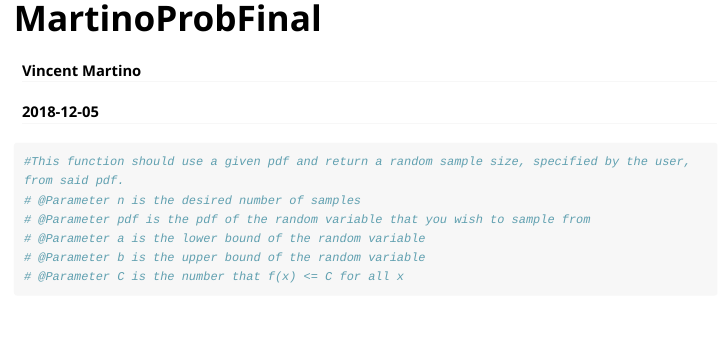
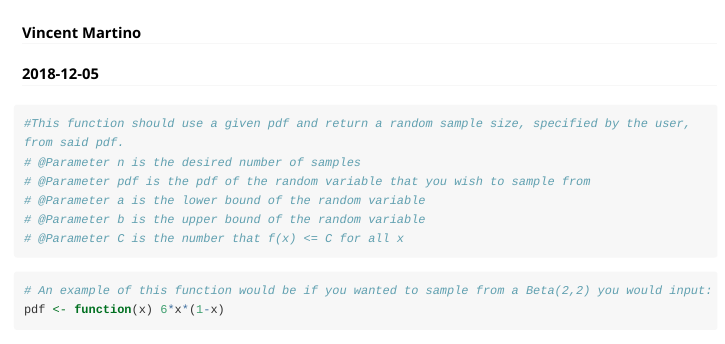
Before and after one commit to VMartino97/MartinoProbFinal, an R Markdown document (vignettes/martinoprobfinal.Rmd): the page in a window 1100 px wide, from its top. Rendered offline with R 4.5, knitr and Pandoc, with nearby package versions; long lines of code are wrapped.

Commit message:
vignette progress to show an example

````diff
--- a/vignettes/martinoprobfinal.Rmd
+++ b/vignettes/martinoprobfinal.Rmd
@@ -4,7 +4,7 @@ author: "Vincent Martino"
 date: "`r Sys.Date()`"
 output: rmarkdown::html_vignette
 vignette: >
-  %\VignetteIndexEntry{Vignette Title}
+  %\VignetteIndexEntry{MartinoProbFinal}
   %\VignetteEngine{knitr::rmarkdown}
   %\VignetteEncoding{UTF-8}
 ---
@@ -17,3 +17,9 @@ vignette: >
 # @Parameter b is the upper bound of the random variable
 # @Parameter C is the number that f(x) <= C for all x
 ```
+
+```{r}
+# An example of this function would be if you wanted to sample from a Beta(2,2) you would input:
+pdf <- function(x) 6*x*(1-x)
+
+```
````
